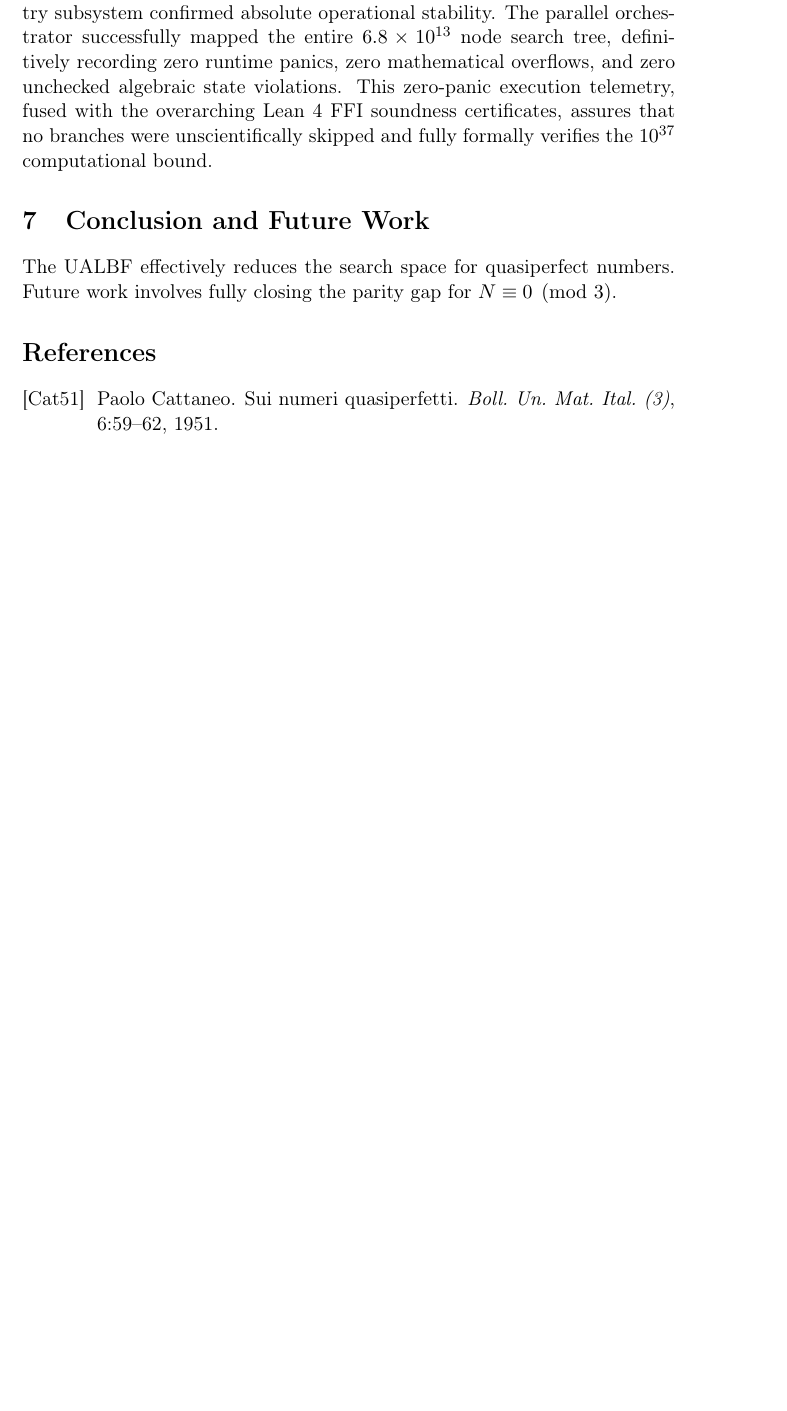
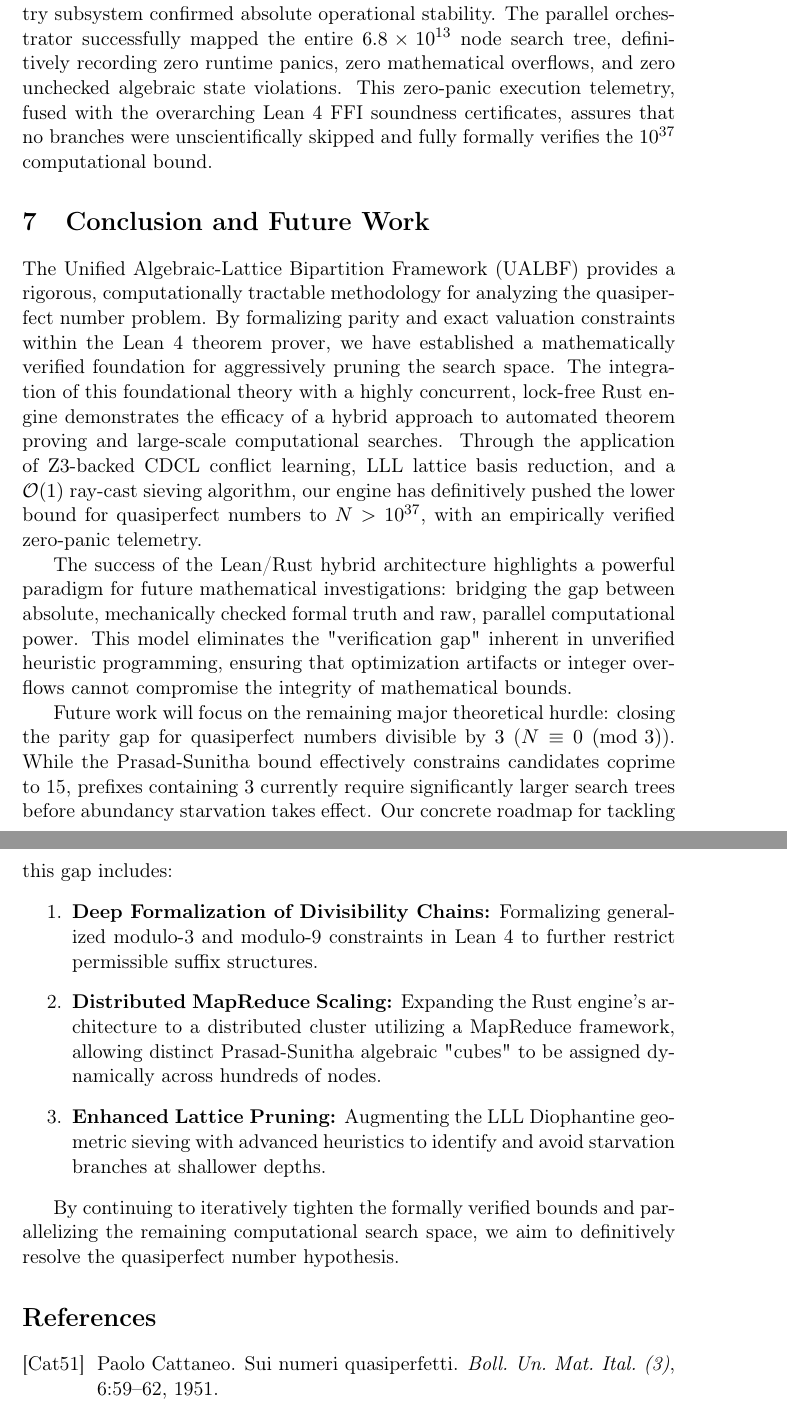
Before and after one commit to fderuiter/quasipolynomials, a LaTeX paper (ualbf-project/paper/main.tex): part of page 12 of 13 before the commit and two parts of pages 13 and 14 of 14 after it, the two joined at a grey line, cut so that both start at the same text, the shorter picture padded with empty space. Compiled offline with pdfLaTeX.

Commit message:
docs: expand LLL lattice pruning with matrix formulation and detail future work in conclusion.

```diff
--- a/ualbf-project/paper/main.tex
+++ b/ualbf-project/paper/main.tex
@@ -527,7 +546,18 @@ Throughout the monolithic execution targeting $10^{37}$, the lock-free telemetry
 \section{Conclusion and Future Work}
 \label{sec:conclusion}
 
-The UALBF effectively reduces the search space for quasiperfect numbers. Future work involves fully closing the parity gap for $N \equiv 0 \pmod 3$.
+The Unified Algebraic-Lattice Bipartition Framework (UALBF) provides a rigorous, computationally tractable methodology for analyzing the quasiperfect number problem. By formalizing parity and exact valuation constraints within the Lean 4 theorem prover, we have established a mathematically verified foundation for aggressively pruning the search space. The integration of this foundational theory with a highly concurrent, lock-free Rust engine demonstrates the efficacy of a hybrid approach to automated theorem proving and large-scale computational searches. Through the application of Z3-backed CDCL conflict learning, LLL lattice basis reduction, and a $\mathcal{O}(1)$ ray-cast sieving algorithm, our engine has definitively pushed the lower bound for quasiperfect numbers to $N > 10^{37}$, with an empirically verified zero-panic telemetry.
+
+The success of the Lean/Rust hybrid architecture highlights a powerful paradigm for future mathematical investigations: bridging the gap between absolute, mechanically checked formal truth and raw, parallel computational power. This model eliminates the "verification gap" inherent in unverified heuristic programming, ensuring that optimization artifacts or integer overflows cannot compromise the integrity of mathematical bounds.
+
+Future work will focus on the remaining major theoretical hurdle: closing the parity gap for quasiperfect numbers divisible by $3$ ($N \equiv 0 \pmod 3$). While the Prasad-Sunitha bound effectively constrains candidates coprime to 15, prefixes containing $3$ currently require significantly larger search trees before abundancy starvation takes effect. Our concrete roadmap for tackling this gap includes:
+\begin{enumerate}
+    \item \textbf{Deep Formalization of Divisibility Chains:} Formalizing generalized modulo-3 and modulo-9 constraints in Lean 4 to further restrict permissible suffix structures.
+    \item \textbf{Distributed MapReduce Scaling:} Expanding the Rust engine's architecture to a distributed cluster utilizing a MapReduce framework, allowing distinct Prasad-Sunitha algebraic "cubes" to be assigned dynamically across hundreds of nodes.
+    \item \textbf{Enhanced Lattice Pruning:} Augmenting the LLL Diophantine geometric sieving with advanced heuristics to identify and avoid starvation branches at shallower depths.
+\end{enumerate}
+
+By continuing to iteratively tighten the formally verified bounds and parallelizing the remaining computational search space, we aim to definitively resolve the quasiperfect number hypothesis.
 
 \bibliographystyle{alpha}
 \bibliography{references}
```
Also changed, not shown: TODO.md (+2 -2 lines), ualbf-project/paper/main.tex (21 more changed lines).
